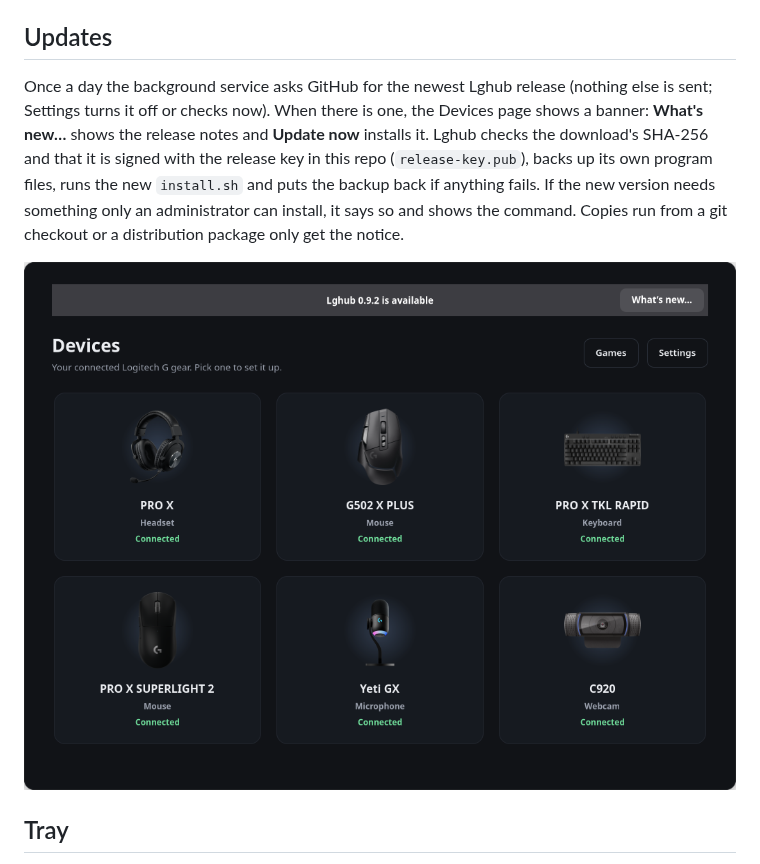
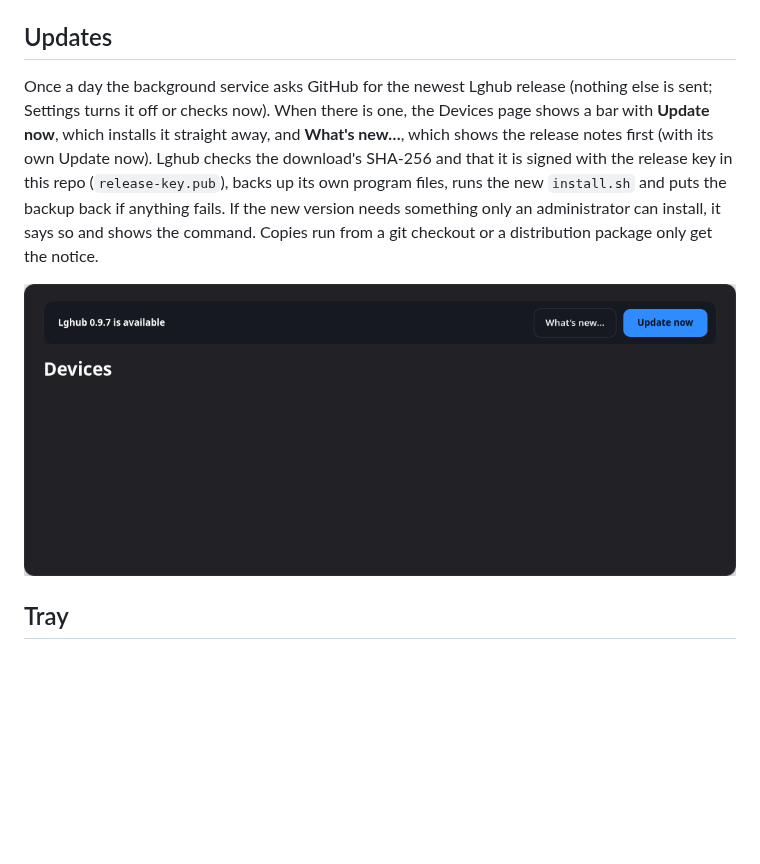
Before and after one commit to HolyJoey/Lghub, a Markdown page: README.md, the part around the change. Rendered like a GitHub page; pictures changed too: docs/screenshots/update.png; blank space fills up the shorter version.

```diff
--- a/README.md
+++ b/README.md
@@ -179,8 +179,9 @@ Then open **Lghub** from your menu (or run `lghub`).
 ## Updates
 
 Once a day the background service asks GitHub for the newest Lghub release (nothing else is
-sent; Settings turns it off or checks now). When there is one, the Devices page shows a banner:
-**What's new…** shows the release notes and **Update now** installs it. Lghub checks the
+sent; Settings turns it off or checks now). When there is one, the Devices page shows a bar
+with **Update now**, which installs it straight away, and **What's new…**, which shows the release
+notes first (with its own Update now). Lghub checks the
 download's SHA-256 and that it is signed with the release key in this repo (`release-key.pub`),
 backs up its own program files, runs the new `install.sh` and puts the backup back if anything
 fails. If the new version needs something only an administrator can install, it says so and
```
Also changed, not shown: 3 other files.
